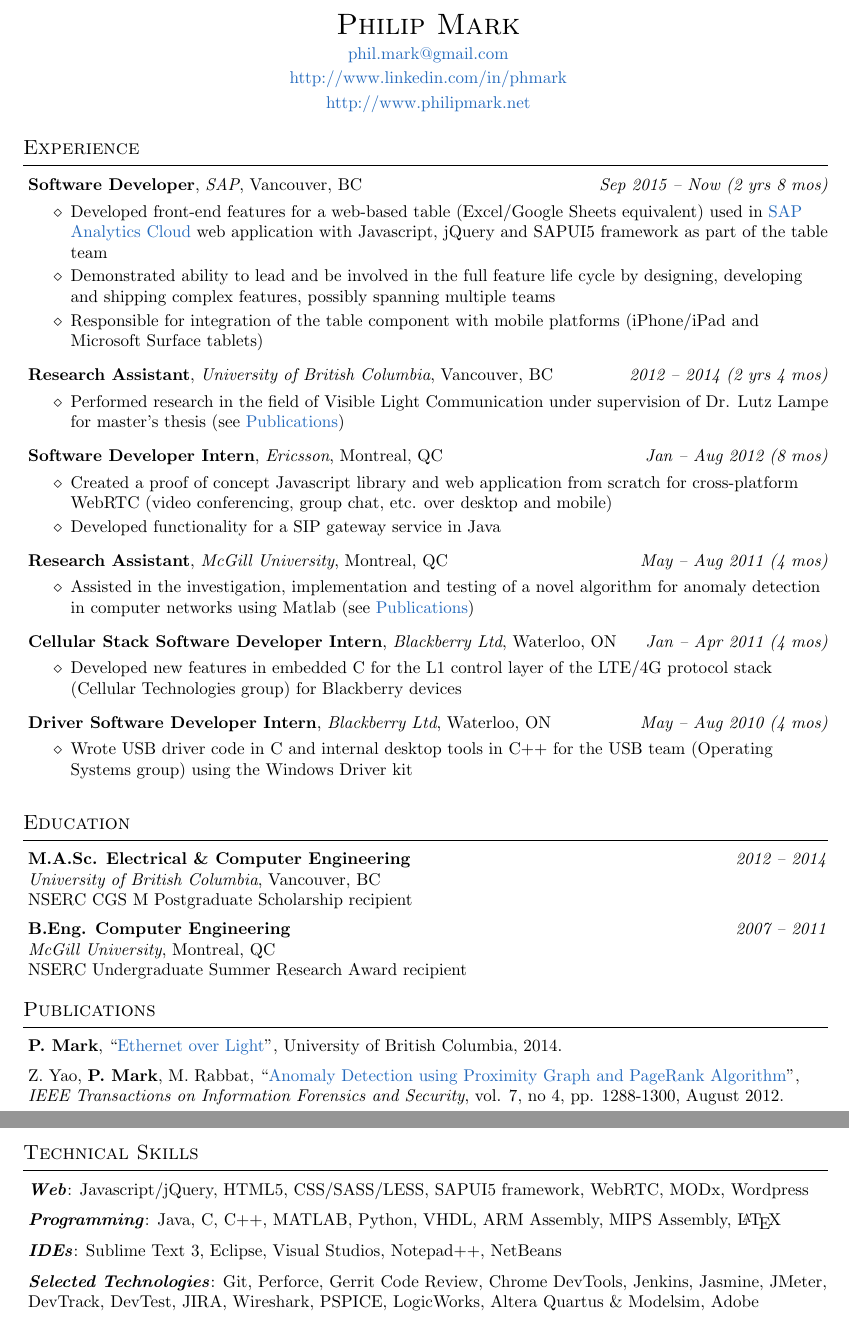
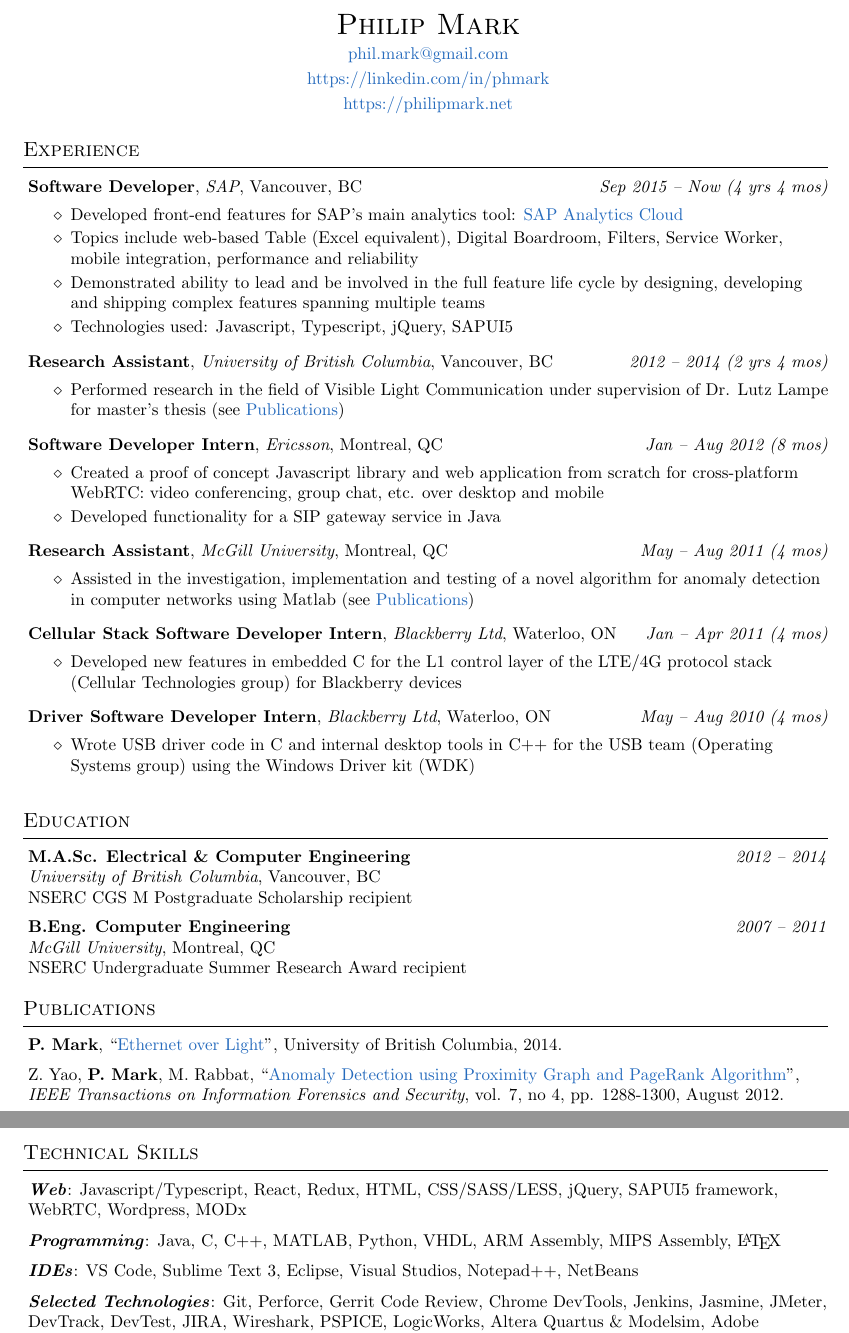
Before and after one commit to philmark/cv, a LaTeX CV (cv.tex): two parts of pages 1 and 2 of 2, joined at a grey line, cut so that both start at the same text. Compiled offline with pdfLaTeX.

Commit message:
Update CV Jan 2020

```diff
--- a/cv.tex
+++ b/cv.tex
@@ -38,8 +38,8 @@
   \begin{center}
     {\LARGE \textsc {#1}}\\ \smallskip
     {\href{mailto:#2}{#2}}\\ \smallskip
-    {\url{#3}}\\ \smallskip
-    {\url{#4}}\\ \medskip
+    {\url{https://#3}}\\ \smallskip
+    {\url{https://#4}}\\ \medskip
   \end{center}
 }
 
@@ -64,31 +64,26 @@
 \begin{document}
 % \layout % show layout page
 
-\contact{Philip Mark}{phil.mark@gmail.com}{http://www.linkedin.com/in/phmark}
-{http://www.philipmark.net}
+\contact{Philip Mark}{phil.mark@gmail.com}{linkedin.com/in/phmark}
+{philipmark.net}
 
 %%%%%%%%%%%%%%%%%%%%%%%%%%%%%%%%%%%%%%%%%%%%%%%%%%%%%%%%%%%%%%%%%%%%%%%%%%%%%%%%
 \section*{Experience}
-\jobtitle{Software Developer}{SAP}{Vancouver, BC}{Sep 2015 -- Now (2 yrs 8 mos)}
+\jobtitle{Software Developer}{SAP}{Vancouver, BC}{Sep 2015 -- Now (4 yrs 4 mos)}
 \begin{jobdescription}
-  \item Developed front-end features for a web-based table (Excel/Google
-  Sheets equivalent) used in
-  \href{https://www.sap.com/canada/products/cloud-analytics.html}{SAP Analytics
-  Cloud} web application with Javascript, jQuery and SAPUI5 framework as part
-  of the table team
+  \item Developed front-end features for SAP's main analytics tool:
+  \href{https://www.sap.com/canada/products/cloud-analytics.html}{SAP Analytics Cloud}
+  \item Topics include web-based Table (Excel equivalent), Digital Boardroom, Filters, Service Worker, mobile integration, performance and reliability
   \item Demonstrated ability to lead and be involved in the full feature life
-  cycle by designing, developing and shipping complex features, possibly
-  spanning multiple teams
-  \item Responsible for integration of the table component with mobile platforms
-  (iPhone/iPad and Microsoft Surface tablets)
+  cycle by designing, developing and shipping complex features spanning multiple teams
+  \item Technologies used: Javascript, Typescript, jQuery, SAPUI5
 \end{jobdescription}
 
 \jobtitle{Research Assistant}{University of British Columbia}{Vancouver,
 BC}{2012 -- 2014 (2 yrs 4 mos)}
 \begin{jobdescription}
   \item Performed research in the field of Visible Light Communication under
-  supervision of Dr.
-  Lutz Lampe for master's thesis (see
+  supervision of Dr. Lutz Lampe for master's thesis (see
   \hyperlink{sec:publications}{Publications})
 \end{jobdescription}
 
@@ -96,8 +91,8 @@
 mos)}
 \begin{jobdescription}
   \item Created a proof of concept Javascript library and web application from
-  scratch for cross-platform WebRTC (video conferencing, group chat, etc. over
-  desktop and mobile)
+  scratch for cross-platform WebRTC: video conferencing, group chat, etc. over
+  desktop and mobile
   \item Developed functionality for a SIP gateway service in Java
 \end{jobdescription}
 
@@ -120,7 +115,7 @@
 Ltd}{Waterloo, ON}{May -- Aug 2010 (4 mos)}
 \begin{jobdescription}
   \item Wrote USB driver code in C and internal desktop tools in C++ for the USB
-  team (Operating Systems group) using the Windows Driver kit
+  team (Operating Systems group) using the Windows Driver kit (WDK)
 \end{jobdescription}
 \bigskip
 
@@ -152,16 +147,16 @@
 
 %%%%%%%%%%%%%%%%%%%%%%%%%%%%%%%%%%%%%%%%%%%%%%%%%%%%%%%%%%%%%%%%%%%%%%%%%%%%%%%%
 \section*{Technical Skills}
-\emph{\textbf{Web}}: Javascript/jQuery, HTML5, CSS/SASS/LESS, SAPUI5 framework,
-WebRTC, MODx, Wordpress
+\emph{\textbf{Web}}: Javascript/Typescript, React, Redux, HTML, CSS/SASS/LESS, jQuery, SAPUI5
+framework, WebRTC, Wordpress, MODx
 \medskip
 
 \emph{\textbf{Programming}}: Java, C, C++, MATLAB, Python, VHDL, ARM Assembly,
 MIPS Assembly, \LaTeX\\
 \medskip
 
-\emph{\textbf{IDEs}}: Sublime Text 3, Eclipse, Visual Studios, Notepad++,
-NetBeans
+\emph{\textbf{IDEs}}: VS Code, Sublime Text 3, Eclipse, Visual Studios,
+Notepad++, NetBeans
 \medskip
 
 \emph{\textbf{Selected Technologies}}: Git, Perforce, Gerrit Code
```
Also changed, not shown: cv.pdf, cv.tex (31 more changed lines), 7 other files.
